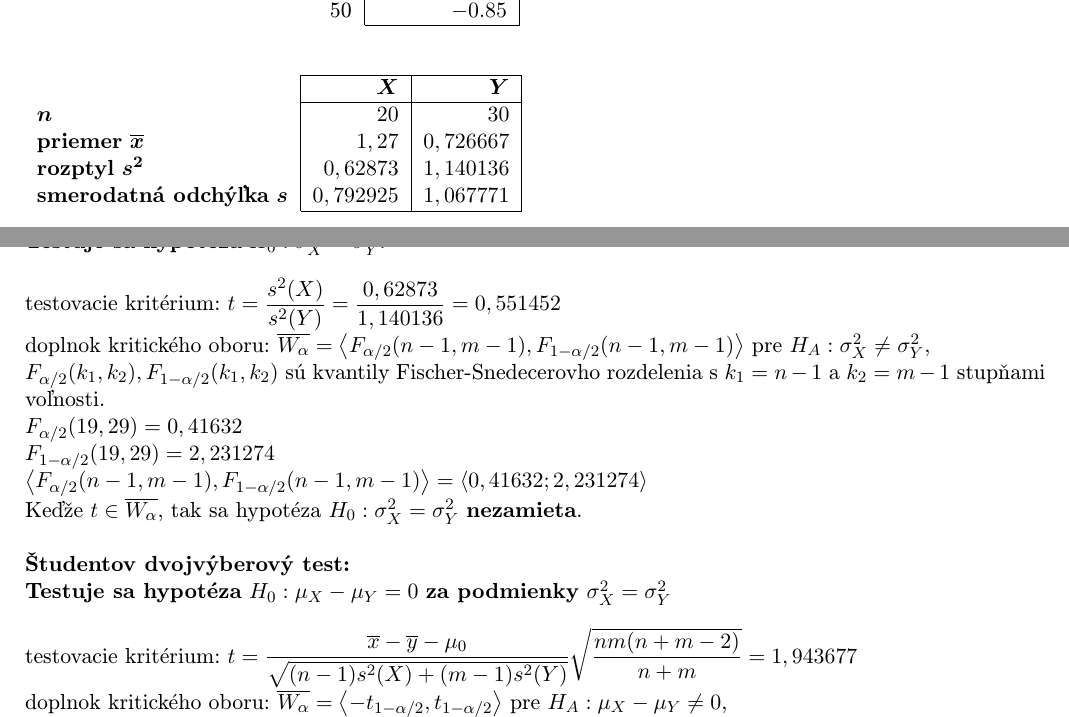
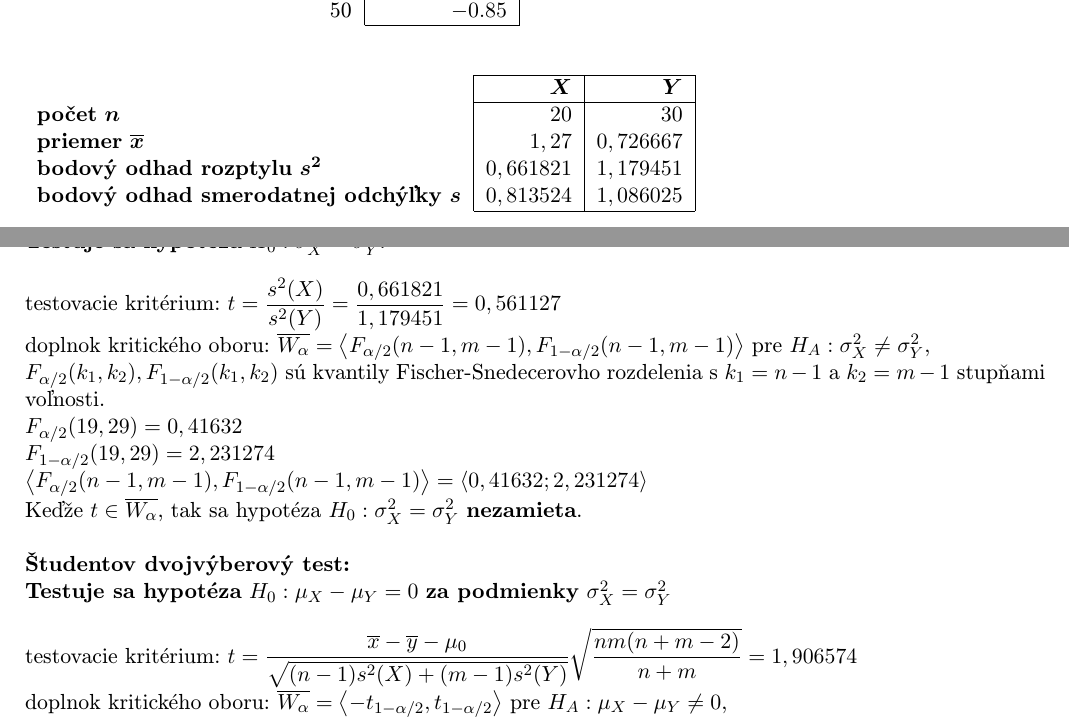
Before and after one commit to pemeth/vut-fit-mit, a LaTeX document (MIT1/MSP/projekt/xnemet04.tex): two parts of pages 7 and 8 of 12, joined at a grey line, cut so that both start at the same text. Compiled offline with pdfLaTeX.

Commit message:
Fix incorrect calculation in subtask g) of task 1
The variances and standard deviations of the two datasets are now
calculated as samples (bodovy odhad) instead of as based on the entire
population (populacny odhad). This fixes the testing criterium as well,
as it uses the estimated sample variance result. These values are fixed
in the documentation as well.

```diff
--- a/MIT1/MSP/projekt/xnemet04.tex
+++ b/MIT1/MSP/projekt/xnemet04.tex
@@ -374,15 +374,15 @@
             \cline{2-3}
             & $ \boldsymbol{X} $ & $ \boldsymbol{Y} $ \\
             \cline{2-3}
-			$ \boldsymbol{n} $ & $ 20 $ & $ 30 $ \\
+			\textbf{počet} $ \boldsymbol{n} $ & $ 20 $ & $ 30 $ \\
 			\textbf{priemer} $ \boldsymbol{\overline{x}} $ & $ 1,27 $
 			& $ 0,726667 $ \\
 
-			\textbf{rozptyl} $ \boldsymbol{s^2} $ & $ 0,62873 $
-			& $ 1,140136 $ \\
+			\textbf{bodový odhad rozptylu} $ \boldsymbol{s^2} $ & $ 0,661821 $
+			& $ 1,179451 $ \\
 
-			\textbf{smerodatná odchýľka} $ \boldsymbol{s} $ & $ 0,792925 $
-            & $ 1,067771 $ \\
+			\textbf{bodový odhad smerodatnej odchýľky} $ \boldsymbol{s} $ & $ 0,813524 $
+            & $ 1,086025 $ \\
             \cline{2-3}
 		\end{tabular}
     \end{table}
@@ -393,7 +393,7 @@
     \textbf{Testuje sa hypotéza} $H_0 : \sigma_X^2 = \sigma_Y^2$:\\
 
     \noindent
-    testovacie kritérium: $t = \dfrac{s^2(X)}{s^2(Y)} = \dfrac{0,62873}{1,140136} = 0,551452$\\
+    testovacie kritérium: $t = \dfrac{s^2(X)}{s^2(Y)} = \dfrac{0,661821}{1,179451} = 0,561127$\\
     doplnok kritického oboru: $\overline{W_\alpha} = \left\langle F_{\alpha/2}(n-1,m-1), F_{1-\alpha/2}(n-1,m-1) \right\rangle$ pre $H_A : \sigma_X^2 \neq \sigma_Y^2$,\\
     $F_{\alpha/2}(k_1,k_2), F_{1-\alpha/2}(k_1,k_2)$ sú kvantily Fischer-Snedecerovho rozdelenia s $k_1 = n-1$ a $k_2 = m-1$ stupňami voľnosti.\\
     $F_{\alpha/2}(19,29) = 0,41632$\\
@@ -406,7 +406,7 @@
     \textbf{Testuje sa hypotéza} $H_0 : \mu_X - \mu_Y = 0$ \textbf{za podmienky} $\sigma_X^2 = \sigma_Y^2$\\
 
     \noindent
-    testovacie kritérium: $t = \dfrac{\overline{x}-\overline{y}-\mu_0}{\sqrt{(n-1)s^2(X)+(m-1)s^2(Y)}}\sqrt{\dfrac{nm(n+m-2)}{n+m}} = 1,943677$\\
+    testovacie kritérium: $t = \dfrac{\overline{x}-\overline{y}-\mu_0}{\sqrt{(n-1)s^2(X)+(m-1)s^2(Y)}}\sqrt{\dfrac{nm(n+m-2)}{n+m}} = 1,906574$\\
     doplnok kritického oboru: $\overline{W_\alpha} = \left\langle -t_{1-\alpha/2}, t_{1-\alpha/2} \right\rangle$ pre $H_A : \mu_X - \mu_Y \neq 0$,\\
     $t_{1-\alpha/2}$ - kvantil Študentovho rozdelenia s $k=n+m-2=20+30-2=48$ stupňami voľnosti.\\
     $t_{1-\alpha/2} = 2,010635$\\
```
Also changed, not shown: 1 other file.
